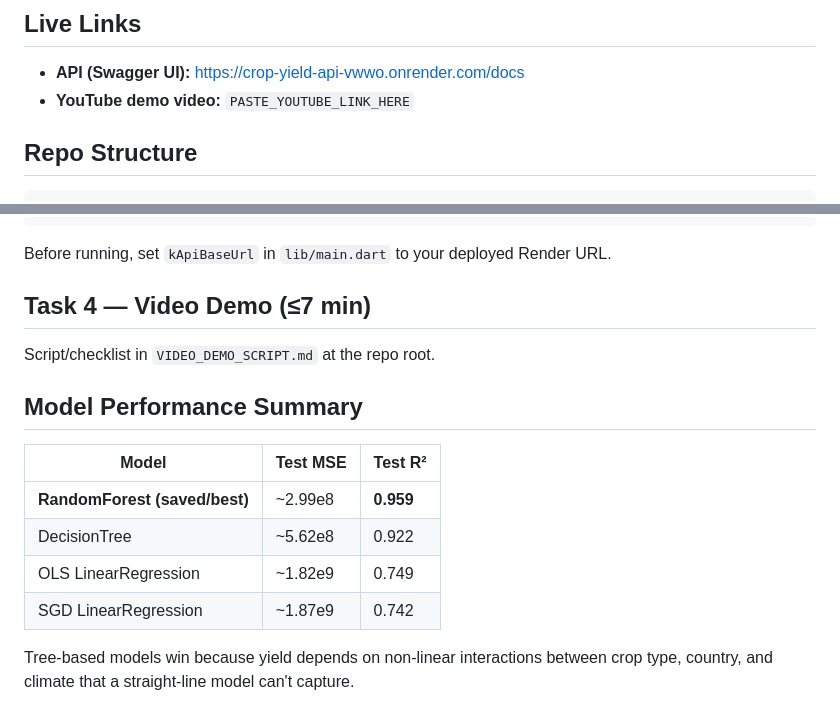
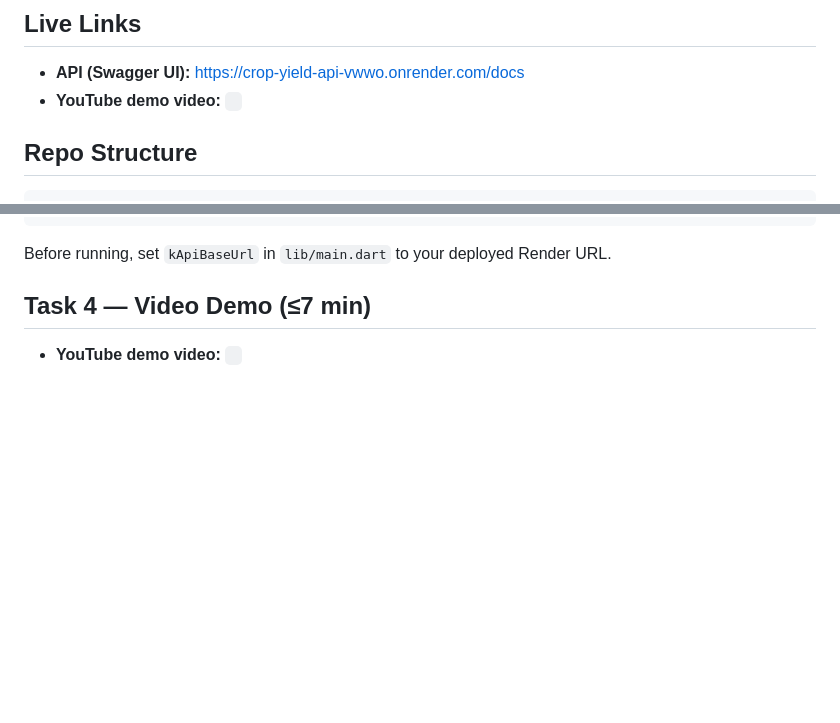
Before and after one commit to NathanaellaHirwa/linear_regression_model, a Markdown page: README.md, 2 parts joined by grey strips. GitHub-like rendering; blank space fills up the shorter version.

Commit message:
Update README to add YouTube link placeholder
Removed placeholder for YouTube demo video link and updated the video demo section.

````diff
--- a/README.md
+++ b/README.md
@@ -11,7 +11,7 @@ Rwanda), 10 crops. Source: [ManikantaSanjay/crop_yield_prediction_regression](ht
 
 ## Live Links
 - **API (Swagger UI):** [https://crop-yield-api-vwwo.onrender.com/docs](https://crop-yield-api-vwwo.onrender.com/docs)
-- **YouTube demo video:** `PASTE_YOUTUBE_LINK_HERE`
+- **YouTube demo video:** ` `
 
 ## Repo Structure
 ```
@@ -99,15 +99,4 @@ flutter run   # run on a connected device/emulator
 Before running, set `kApiBaseUrl` in `lib/main.dart` to your deployed Render URL.
 
 ## Task 4 — Video Demo (≤7 min)
-Script/checklist in `VIDEO_DEMO_SCRIPT.md` at the repo root.
-
-## Model Performance Summary
-| Model | Test MSE | Test R² |
-|---|---|---|
-| **RandomForest (saved/best)** | ~2.99e8 | **0.959** |
-| DecisionTree | ~5.62e8 | 0.922 |
-| OLS LinearRegression | ~1.82e9 | 0.749 |
-| SGD LinearRegression | ~1.87e9 | 0.742 |
-
-Tree-based models win because yield depends on non-linear interactions between
-crop type, country, and climate that a straight-line model can't capture.
+- **YouTube demo video:** ` `
````
